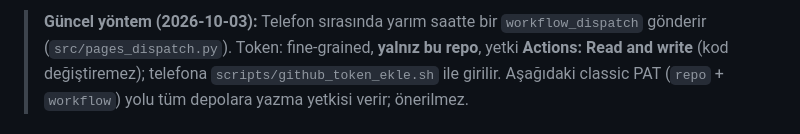
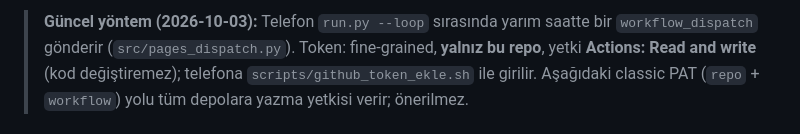
Before and after one commit to KeremKalyoncu/maritime-watch, a Markdown page: scripts/setup_fast_updates.md, the part around the change. Drawn GitHub-style.

Commit message:
docs: setup_fast_updates notundaki eksik komut adı

```diff
--- a/scripts/setup_fast_updates.md
+++ b/scripts/setup_fast_updates.md
@@ -1,4 +1,4 @@
-> **Güncel yöntem (2026-10-03):** Telefon  sırasında yarım saatte bir `workflow_dispatch` gönderir (`src/pages_dispatch.py`).
+> **Güncel yöntem (2026-10-03):** Telefon `run.py --loop` sırasında yarım saatte bir `workflow_dispatch` gönderir (`src/pages_dispatch.py`).
 > Token: fine-grained, **yalnız bu repo**, yetki **Actions: Read and write** (kod değiştiremez); telefona `scripts/github_token_ekle.sh` ile girilir.
 > Aşağıdaki classic PAT (`repo` + `workflow`) yolu tüm depolara yazma yetkisi verir; önerilmez.
 
```
